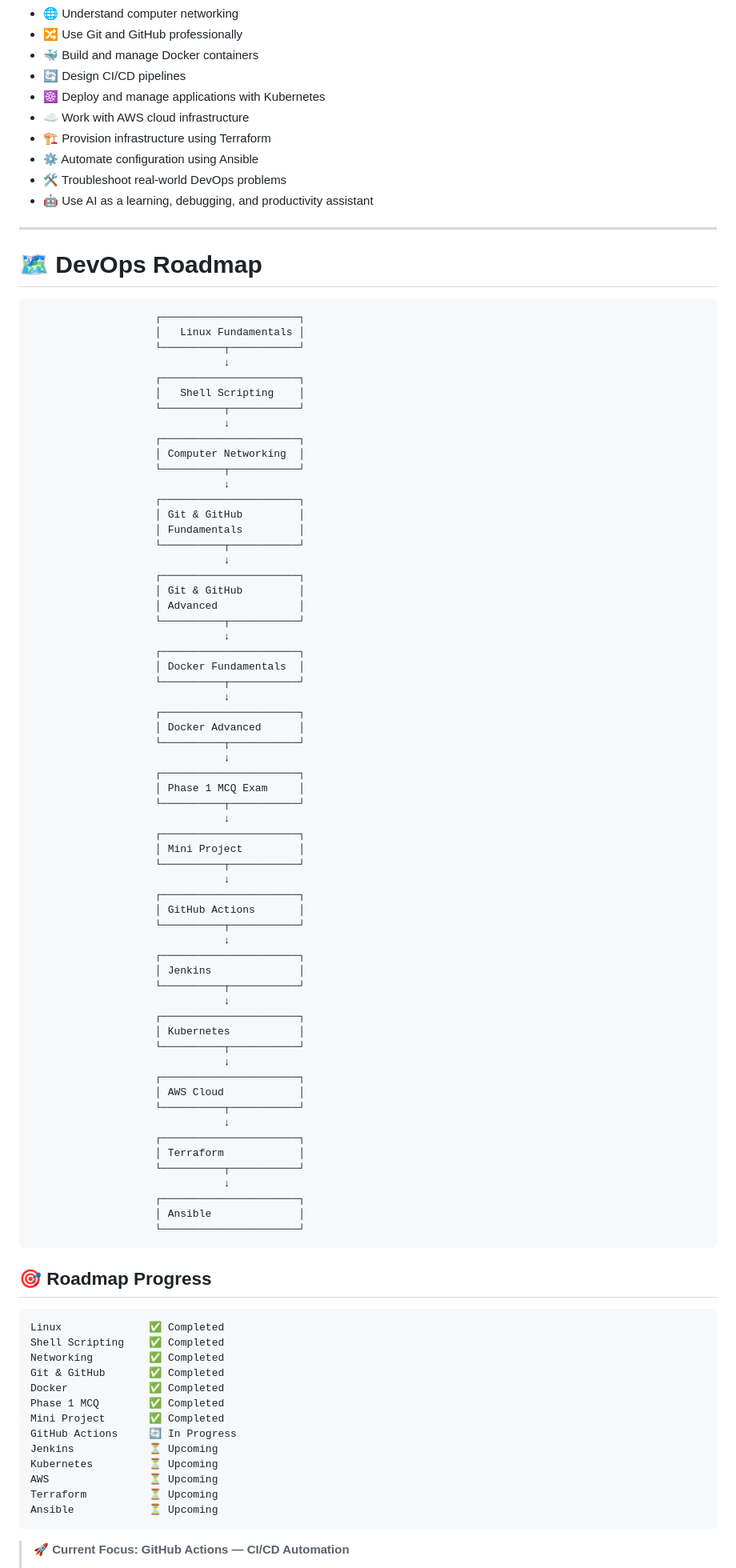
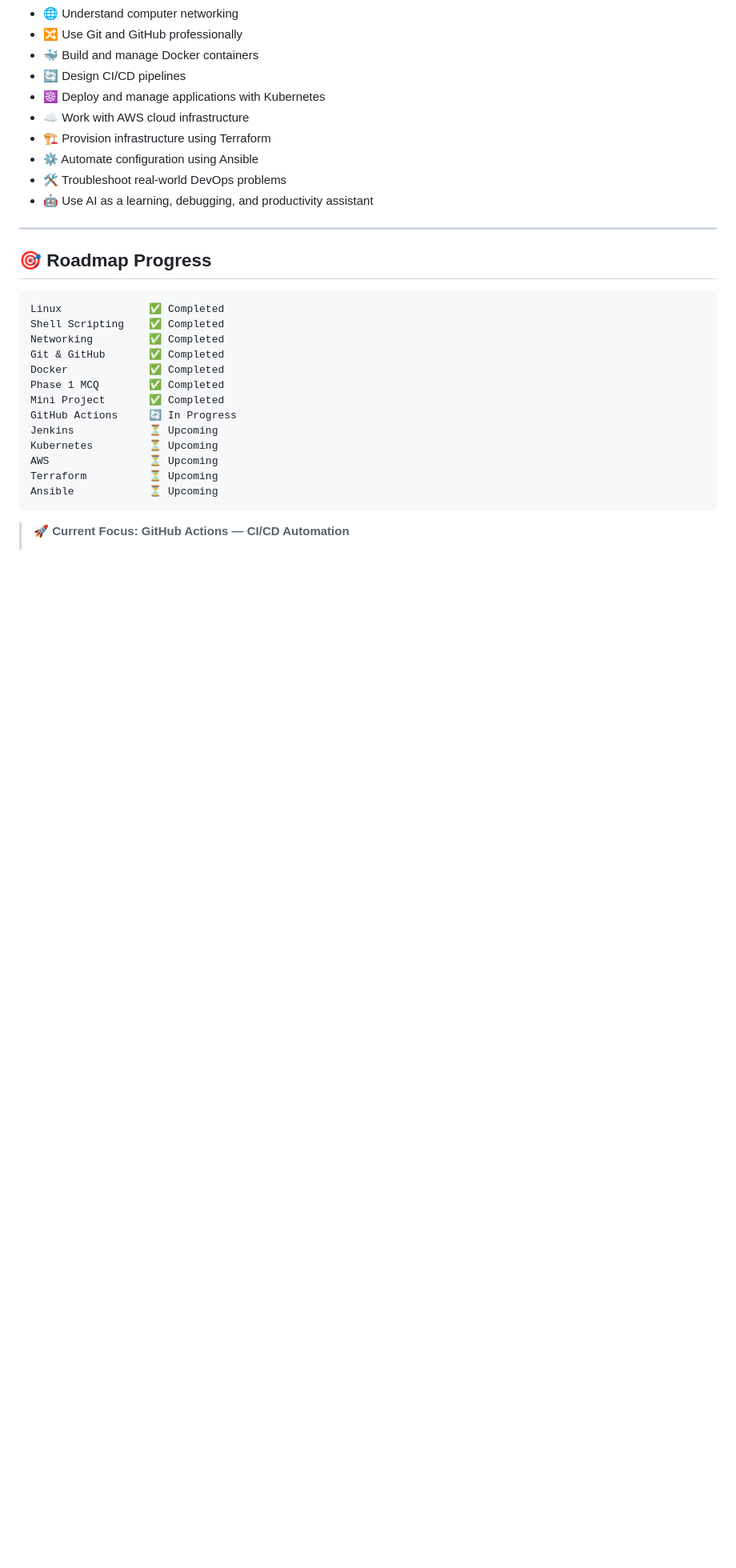
Before and after one commit to shahab1729/practice-repo, a Markdown page: README.md, the part around one of its changes. Shown at 80% size. GitHub-like rendering; blank space fills up the shorter version.

````diff
--- a/README.md
+++ b/README.md
@@ -35,72 +35,6 @@ The goal is not just to memorize commands or understand theory, but to develop t
 
 ---
 
-# 🗺️ DevOps Roadmap
-
-```text
-                    ┌──────────────────────┐
-                    │   Linux Fundamentals │
-                    └──────────┬───────────┘
-                               ↓
-                    ┌──────────────────────┐
-                    │   Shell Scripting    │
-                    └──────────┬───────────┘
-                               ↓
-                    ┌──────────────────────┐
-                    │ Computer Networking  │
-                    └──────────┬───────────┘
-                               ↓
-                    ┌──────────────────────┐
-                    │ Git & GitHub         │
-                    │ Fundamentals         │
-                    └──────────┬───────────┘
-                               ↓
-                    ┌──────────────────────┐
-                    │ Git & GitHub         │
-                    │ Advanced             │
-                    └──────────┬───────────┘
-                               ↓
-                    ┌──────────────────────┐
-                    │ Docker Fundamentals  │
-                    └──────────┬───────────┘
-                               ↓
-                    ┌──────────────────────┐
-                    │ Docker Advanced      │
-                    └──────────┬───────────┘
-                               ↓
-                    ┌──────────────────────┐
-                    │ Phase 1 MCQ Exam     │
-                    └──────────┬───────────┘
-                               ↓
-                    ┌──────────────────────┐
-                    │ Mini Project         │
-                    └──────────┬───────────┘
-                               ↓
-                    ┌──────────────────────┐
-                    │ GitHub Actions       │
-                    └──────────┬───────────┘
-                               ↓
-                    ┌──────────────────────┐
-                    │ Jenkins              │
-                    └──────────┬───────────┘
-                               ↓
-                    ┌──────────────────────┐
-                    │ Kubernetes           │
-                    └──────────┬───────────┘
-                               ↓
-                    ┌──────────────────────┐
-                    │ AWS Cloud            │
-                    └──────────┬───────────┘
-                               ↓
-                    ┌──────────────────────┐
-                    │ Terraform            │
-                    └──────────┬───────────┘
-                               ↓
-                    ┌──────────────────────┐
-                    │ Ansible              │
-                    └──────────────────────┘
-```
-
 
 
 ## 🎯 Roadmap Progress
````
Also changed, not shown: other parts of README.md (+1 -77 lines).
